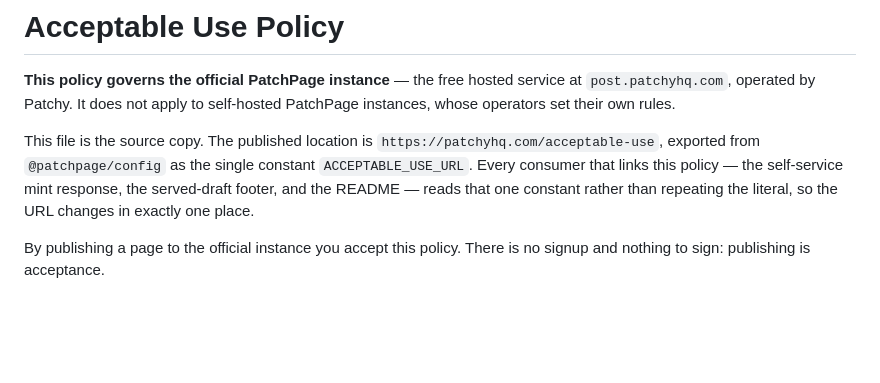
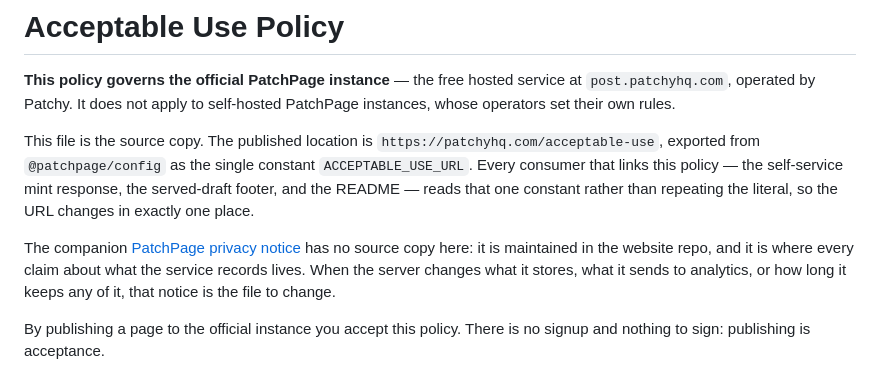
Before and after one commit to allisonmahmood/PatchPage, a Markdown page: docs/ACCEPTABLE_USE.md, the part around one of its changes. GitHub-like rendering; blank space fills up the shorter version.

```diff
--- a/docs/ACCEPTABLE_USE.md
+++ b/docs/ACCEPTABLE_USE.md
@@ -9,6 +9,11 @@ This file is the source copy. The published location is
 constant `ACCEPTABLE_USE_URL`. Every consumer that links this policy — the self-service
 mint response, the served-draft footer, and the README — reads that one constant rather
 than repeating the literal, so the URL changes in exactly one place.
+
+The companion [PatchPage privacy notice](https://patchyhq.com/patchpage/privacy) has no
+source copy here: it is maintained in the website repo, and it is where every claim
+about what the service records lives. When the server changes what it stores, what it
+sends to analytics, or how long it keeps any of it, that notice is the file to change.
 
 By publishing a page to the official instance you accept this policy. There is no
 signup and nothing to sign: publishing is acceptance.
```
Also changed, not shown: other parts of docs/ACCEPTABLE_USE.md (+19 -9 lines).
